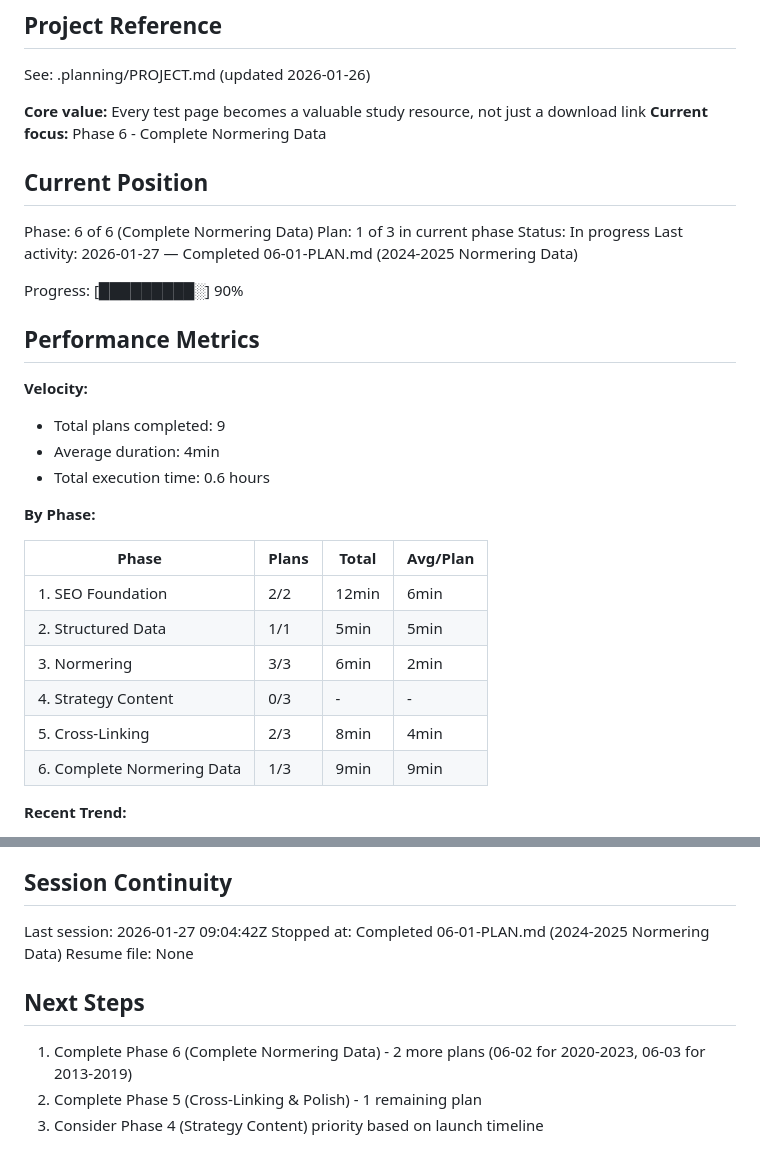
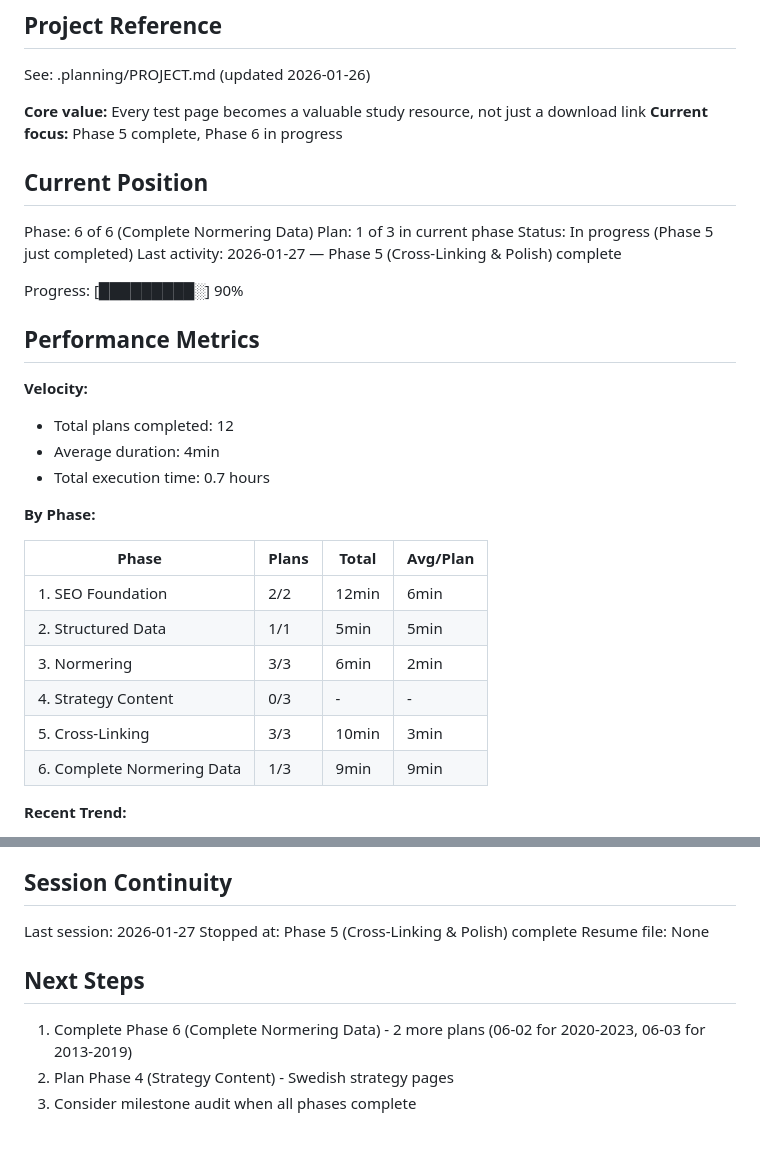
Before and after one commit to Willayam/maxa, a Markdown page: .planning/STATE.md, 2 parts joined by grey strips. Rendered like a GitHub page.

Commit message:
docs(05): complete cross-linking & polish phase
Phase 5 verified: 12/12 must-haves passed
- Breadcrumb navigation on all hogskoleprovet pages
- Related tests with relevance algorithm
- OpenGraph images for social sharing

Co-Authored-By: Claude Opus 4.5 <noreply@anthropic.com>

```diff
--- a/.planning/STATE.md
+++ b/.planning/STATE.md
@@ -5,23 +5,23 @@
 See: .planning/PROJECT.md (updated 2026-01-26)
 
 **Core value:** Every test page becomes a valuable study resource, not just a download link
-**Current focus:** Phase 6 - Complete Normering Data
+**Current focus:** Phase 5 complete, Phase 6 in progress
 
 ## Current Position
 
 Phase: 6 of 6 (Complete Normering Data)
 Plan: 1 of 3 in current phase
-Status: In progress
-Last activity: 2026-01-27 — Completed 06-01-PLAN.md (2024-2025 Normering Data)
+Status: In progress (Phase 5 just completed)
+Last activity: 2026-01-27 — Phase 5 (Cross-Linking & Polish) complete
 
 Progress: [█████████░] 90%
 
 ## Performance Metrics
 
 **Velocity:**
-- Total plans completed: 9
+- Total plans completed: 12
 - Average duration: 4min
-- Total execution time: 0.6 hours
+- Total execution time: 0.7 hours
 
 **By Phase:**
 
@@ -31,7 +31,7 @@ Progress: [█████████░] 90%
 | 2. Structured Data | 1/1 | 5min | 5min |
 | 3. Normering | 3/3 | 6min | 2min |
 | 4. Strategy Content | 0/3 | - | - |
-| 5. Cross-Linking | 2/3 | 8min | 4min |
+| 5. Cross-Linking | 3/3 | 10min | 3min |
 | 6. Complete Normering Data | 1/3 | 9min | 9min |
 
 **Recent Trend:**
@@ -90,12 +90,12 @@ None yet.
 
 ## Session Continuity
 
-Last session: 2026-01-27 09:04:42Z
-Stopped at: Completed 06-01-PLAN.md (2024-2025 Normering Data)
+Last session: 2026-01-27
+Stopped at: Phase 5 (Cross-Linking & Polish) complete
 Resume file: None
 
 ## Next Steps
 
 1. Complete Phase 6 (Complete Normering Data) - 2 more plans (06-02 for 2020-2023, 06-03 for 2013-2019)
-2. Complete Phase 5 (Cross-Linking & Polish) - 1 remaining plan
-3. Consider Phase 4 (Strategy Content) priority based on launch timeline
+2. Plan Phase 4 (Strategy Content) - Swedish strategy pages
+3. Consider milestone audit when all phases complete
```
Also changed, not shown: .planning/ROADMAP.md (+5 -5 lines), 1 other file.
